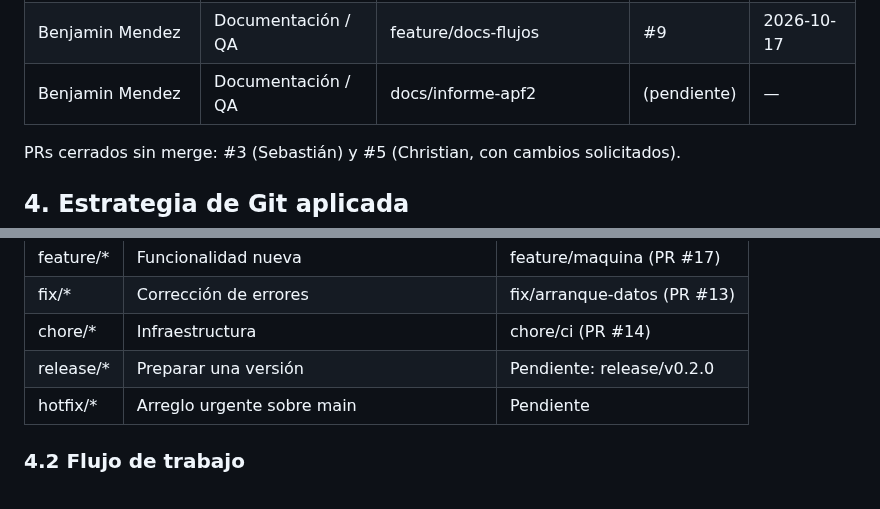
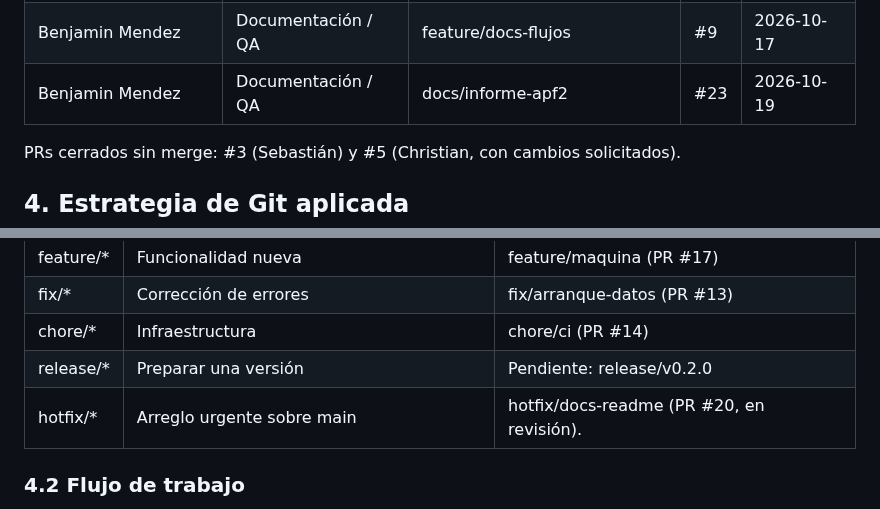
Before and after one commit to Samuel7-A/Proyecto-HD, a Markdown page: docs/informe-apf2.md, 2 parts joined by grey strips. Rendered like a GitHub page.

```diff
--- a/docs/informe-apf2.md
+++ b/docs/informe-apf2.md
@@ -37,7 +37,7 @@ El presente informe está organizado en las siguientes secciones:
 | Christian Villacorta | Frontend 2 | feature/frontend-operador | #6 | 2026-10-17 |
 | Christian Villacorta | Frontend 2 | feature/consola-controller | #16 | 2026-10-18 |
 | Benjamin Mendez | Documentación / QA | feature/docs-flujos | #9 | 2026-10-17 |
-| Benjamin Mendez | Documentación / QA | docs/informe-apf2 | (pendiente) | — |
+| Benjamin Mendez | Documentación / QA | docs/informe-apf2 | #23 | 2026-10-19 |
 
 PRs cerrados sin merge: #3 (Sebastián) y #5 (Christian, con cambios solicitados).
 ## 4. Estrategia de Git aplicada
@@ -53,7 +53,7 @@ El equipo definió su modelo en `CONTRIBUTING.md`. En la práctica se usó así:
 | fix/* | Corrección de errores | fix/arranque-datos (PR #13) |
 | chore/* | Infraestructura | chore/ci (PR #14) |
 | release/* | Preparar una versión | Pendiente: release/v0.2.0 |
-| hotfix/* | Arreglo urgente sobre main | Pendiente |
+| hotfix/* | Arreglo urgente sobre main | hotfix/docs-readme (PR #20, en revisión). |
 
 ### 4.2 Flujo de trabajo
 Cada integrante trabaja en su rama, abre un Pull Request hacia `develop` y
```
Also changed, not shown: other parts of docs/informe-apf2.md (+17 -0 lines), docs/imagenes/readme-resuelto.png (added).
